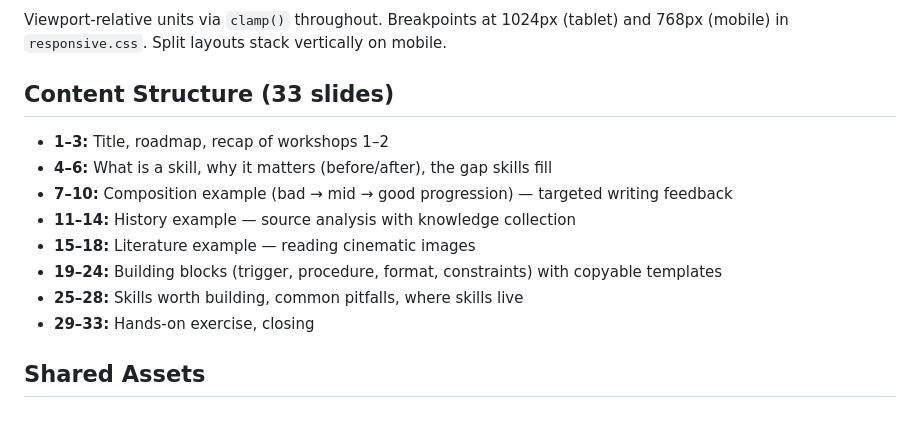
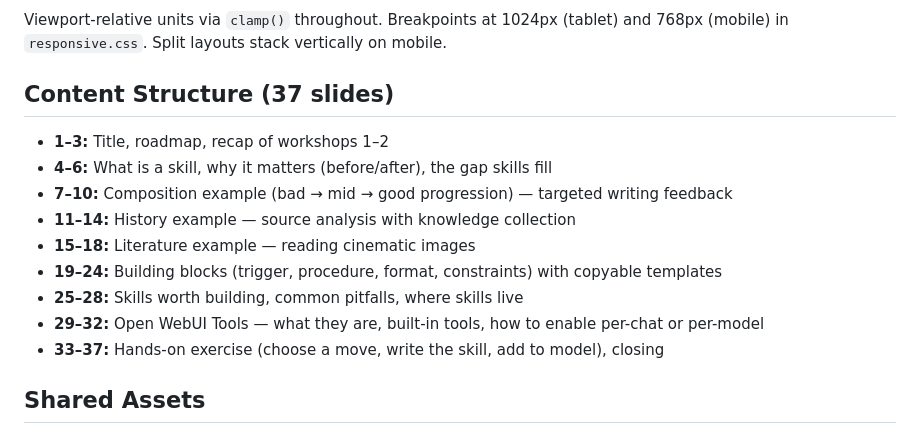
Before and after one commit to CUNY-AI-Lab/skills-tools, a Markdown page: CLAUDE.md, the part around the change. Drawn GitHub-style.

Commit message:
Update CLAUDE.md slide count to 37, add Tools section to content map

```diff
--- a/CLAUDE.md
+++ b/CLAUDE.md
@@ -71,7 +71,7 @@ Core presentation framework. Manages slide transitions, step-reveal progressions
 ### Responsive Strategy
 Viewport-relative units via `clamp()` throughout. Breakpoints at 1024px (tablet) and 768px (mobile) in `responsive.css`. Split layouts stack vertically on mobile.
 
-## Content Structure (33 slides)
+## Content Structure (37 slides)
 
 - **1–3:** Title, roadmap, recap of workshops 1–2
 - **4–6:** What is a skill, why it matters (before/after), the gap skills fill
@@ -80,7 +80,8 @@ Viewport-relative units via `clamp()` throughout. Breakpoints at 1024px (tablet)
 - **15–18:** Literature example — reading cinematic images
 - **19–24:** Building blocks (trigger, procedure, format, constraints) with copyable templates
 - **25–28:** Skills worth building, common pitfalls, where skills live
-- **29–33:** Hands-on exercise, closing
+- **29–32:** Open WebUI Tools — what they are, built-in tools, how to enable per-chat or per-model
+- **33–37:** Hands-on exercise (choose a move, write the skill, add to model), closing
 
 ## Shared Assets
 
```
